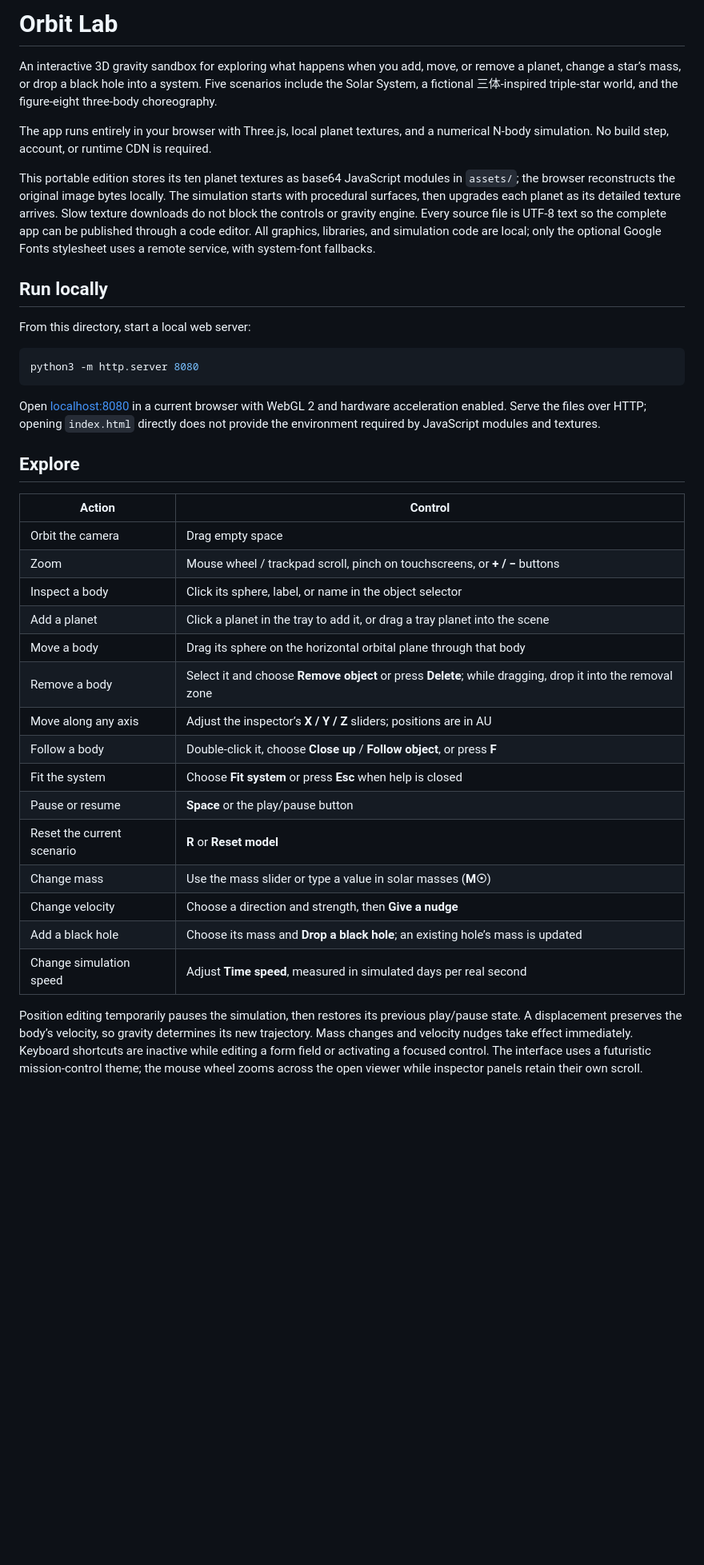
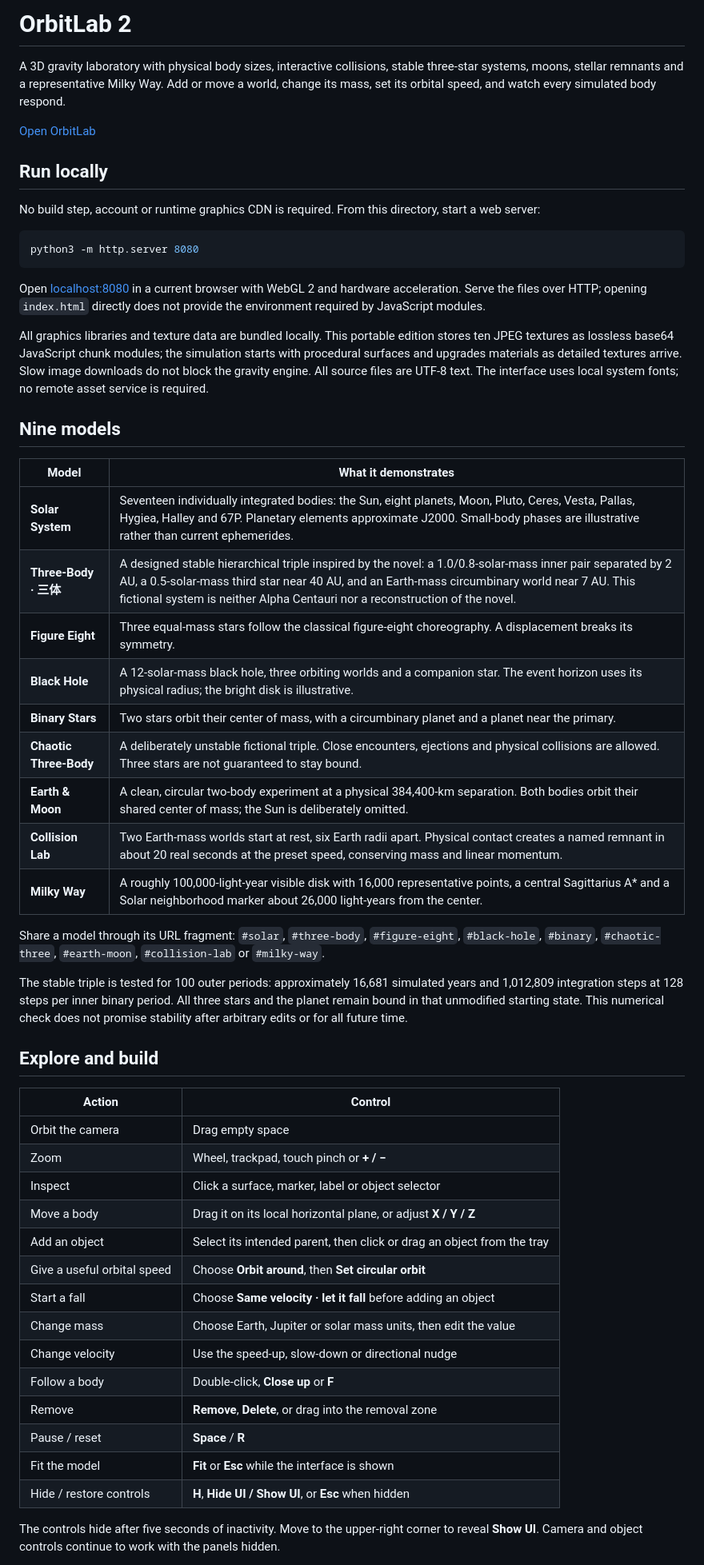
Before and after one commit to NutcrackerPro/OrbitLab, a Markdown page: README.md, the part around one of its changes. Shown at 80% size. GitHub-like rendering; blank space fills up the shorter version.

Commit message:
Document physical scales, controls, nine models and scientific limits

````diff
--- a/README.md
+++ b/README.md
@@ -1,41 +1,57 @@
-# Orbit Lab
+# OrbitLab 2
 
-An interactive 3D gravity sandbox for exploring what happens when you add, move, or remove a planet, change a star’s mass, or drop a black hole into a system. Five scenarios include the Solar System, a fictional 三体-inspired triple-star world, and the figure-eight three-body choreography.
+A 3D gravity laboratory with physical body sizes, interactive collisions, stable three-star systems, moons, stellar remnants and a representative Milky Way. Add or move a world, change its mass, set its orbital speed, and watch every simulated body respond.
 
-The app runs entirely in your browser with Three.js, local planet textures, and a numerical N-body simulation. No build step, account, or runtime CDN is required.
-
-This portable edition stores its ten planet textures as base64 JavaScript modules in `assets/`; the browser reconstructs the original image bytes locally. The simulation starts with procedural surfaces, then upgrades each planet as its detailed texture arrives. Slow texture downloads do not block the controls or gravity engine. Every source file is UTF-8 text so the complete app can be published through a code editor. All graphics, libraries, and simulation code are local; only the optional Google Fonts stylesheet uses a remote service, with system-font fallbacks.
-
+[Open OrbitLab](https://nutcrackerpro.github.io/OrbitLab/)
 
 ## Run locally
 
-From this directory, start a local web server:
+No build step, account or runtime graphics CDN is required. From this directory, start a web server:
 
 ```sh
 python3 -m http.server 8080
 ```
 
-Open [localhost:8080](http://localhost:8080) in a current browser with WebGL 2 and hardware acceleration enabled. Serve the files over HTTP; opening `index.html` directly does not provide the environment required by JavaScript modules and textures.
+Open [localhost:8080](http://localhost:8080) in a current browser with WebGL 2 and hardware acceleration. Serve the files over HTTP; opening `index.html` directly does not provide the environment required by JavaScript modules.
 
-## Explore
+All graphics libraries and texture data are bundled locally. This portable edition stores ten JPEG textures as lossless base64 JavaScript chunk modules; the simulation starts with procedural surfaces and upgrades materials as detailed textures arrive. Slow image downloads do not block the gravity engine. All source files are UTF-8 text. The interface uses local system fonts; no remote asset service is required.
+
+## Nine models
+
+| Model | What it demonstrates |
+| --- | --- |
+| **Solar System** | Seventeen individually integrated bodies: the Sun, eight planets, Moon, Pluto, Ceres, Vesta, Pallas, Hygiea, Halley and 67P. Planetary elements approximate J2000. Small-body phases are illustrative rather than current ephemerides. |
+| **Three-Body · 三体** | A designed stable hierarchical triple inspired by the novel: a 1.0/0.8-solar-mass inner pair separated by 2 AU, a 0.5-solar-mass third star near 40 AU, and an Earth-mass circumbinary world near 7 AU. This fictional system is neither Alpha Centauri nor a reconstruction of the novel. |
+| **Figure Eight** | Three equal-mass stars follow the classical figure-eight choreography. A displacement breaks its symmetry. |
+| **Black Hole** | A 12-solar-mass black hole, three orbiting worlds and a companion star. The event horizon uses its physical radius; the bright disk is illustrative. |
+| **Binary Stars** | Two stars orbit their center of mass, with a circumbinary planet and a planet near the primary. |
+| **Chaotic Three-Body** | A deliberately unstable fictional triple. Close encounters, ejections and physical collisions are allowed. Three stars are not guaranteed to stay bound. |
+| **Earth & Moon** | A clean, circular two-body experiment at a physical 384,400-km separation. Both bodies orbit their shared center of mass; the Sun is deliberately omitted. |
+| **Collision Lab** | Two Earth-mass worlds start at rest, six Earth radii apart. Physical contact creates a named remnant in about 20 real seconds at the preset speed, conserving mass and linear momentum. |
+| **Milky Way** | A roughly 100,000-light-year visible disk with 16,000 representative points, a central Sagittarius A* and a Solar neighborhood marker about 26,000 light-years from the center. |
+
+Share a model through its URL fragment: `#solar`, `#three-body`, `#figure-eight`, `#black-hole`, `#binary`, `#chaotic-three`, `#earth-moon`, `#collision-lab` or `#milky-way`.
+
+The stable triple is tested for 100 outer periods: approximately 16,681 simulated years and 1,012,809 integration steps at 128 steps per inner binary period. All three stars and the planet remain bound in that unmodified starting state. This numerical check does not promise stability after arbitrary edits or for all future time.
+
+## Explore and build
 
 | Action | Control |
 | --- | --- |
 | Orbit the camera | Drag empty space |
-| Zoom | Mouse wheel / trackpad scroll, pinch on touchscreens, or **+ / −** buttons |
-| Inspect a body | Click its sphere, label, or name in the object selector |
-| Add a planet | Click a planet in the tray to add it, or drag a tray planet into the scene |
-| Move a body | Drag its sphere on the horizontal orbital plane through that body |
-| Remove a body | Select it and choose **Remove object** or press **Delete**; while dragging, drop it into the removal zone |
-| Move along any axis | Adjust the inspector’s **X / Y / Z** sliders; positions are in AU |
-| Follow a body | Double-click it, choose **Close up** / **Follow object**, or press **F** |
-| Fit the system | Choose **Fit system** or press **Esc** when help is closed |
-| Pause or resume | **Space** or the play/pause button |
-| Reset the current scenario | **R** or **Reset model** |
-| Change mass | Use the mass slider or type a value in solar masses (**M☉**) |
-| Change velocity | Choose a direction and strength, then **Give a nudge** |
-| Add a black hole | Choose its mass and **Drop a black hole**; an existing hole’s mass is updated |
-| Change simulation speed | Adjust **Time speed**, measured in simulated days per real second |
+| Zoom | Wheel, trackpad, touch pinch or **+ / −** |
+| Inspect | Click a surface, marker, label or object selector |
+| Move a body | Drag it on its local horizontal plane, or adjust **X / Y / Z** |
+| Add an object | Select its intended parent, then click or drag an object from the tray |
+| Give a useful orbital speed | Choose **Orbit around**, then **Set circular orbit** |
+| Start a fall | Choose **Same velocity · let it fall** before adding an object |
+| Change mass | Choose Earth, Jupiter or solar mass units, then edit the value |
+| Change velocity | Use the speed-up, slow-down or directional nudge |
+| Follow a body | Double-click, **Close up** or **F** |
+| Remove | **Remove**, **Delete**, or drag into the removal zone |
+| Pause / reset | **Space** / **R** |
+| Fit the model | **Fit** or **Esc** while the interface is shown |
+| Hide / restore controls | **H**, **Hide UI / Show UI**, or **Esc** when hidden |
 
-Position editing temporarily pauses the simulation, then restores its previous play/pause state. A displacement preserves the body’s velocity, so gravity determines its new trajectory. Mass changes and velocity nudges take effect immediately. Keyboard shortcuts are inactive while editing a form field or activating a focused control. The interface uses a futuristic mission-control theme; the mouse wheel zooms across the open viewer while inspector panels retain their own scroll.
+The controls hide after five seconds of inactivity. Move to the upper-right corner to reveal **Show UI**. Camera and object controls continue to work with the panels hidden.
 
````
Also changed, not shown: other parts of README.md (+33 -23 lines).
